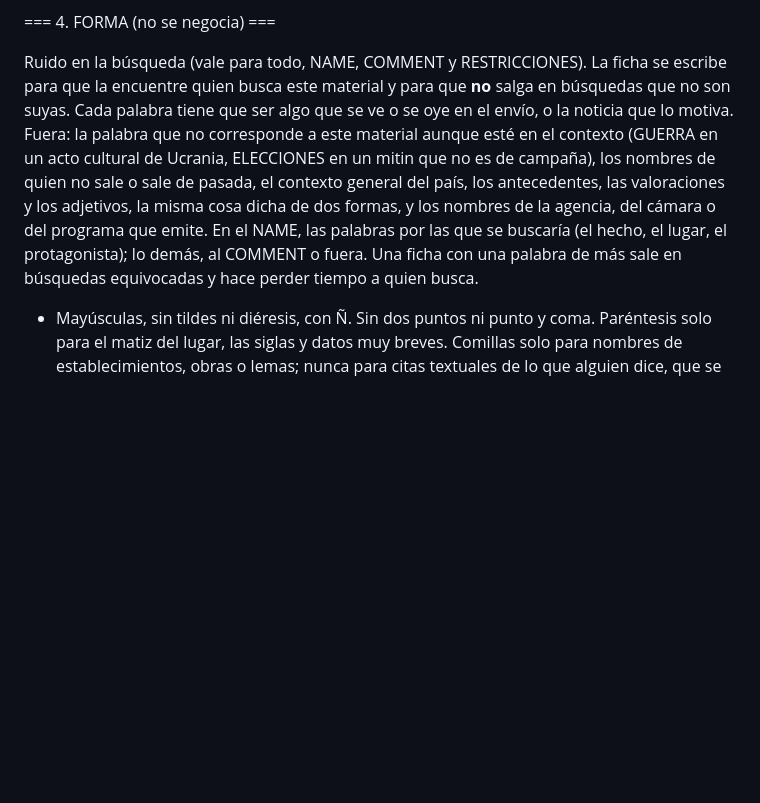
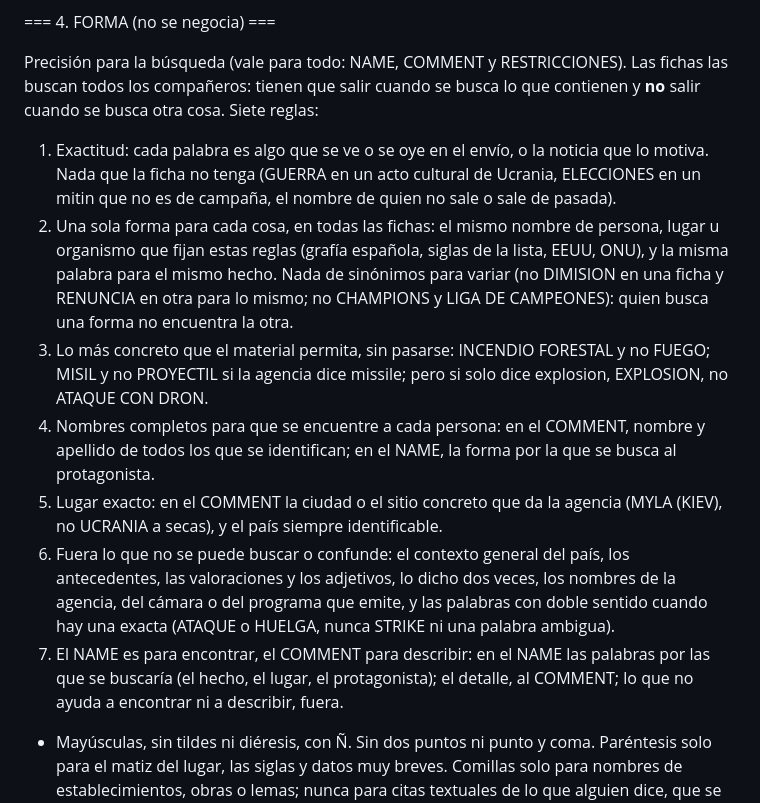
Before and after one commit to malevolisco/catalogar, a Markdown page: reglas_patrones.md, the part around one of its changes. Rendered like a GitHub page; blank space fills up the shorter version.

Commit message:
Criterio: ejemplo de Adrian para GUERRA y seccion de precision para la busqueda
El principio de ruido pasa a ser una seccion de siete reglas (exactitud, una sola forma
para cada cosa en todas las fichas, lo mas concreto sin inventar, nombres completos,
lugar exacto, fuera lo que confunde, NAME para encontrar y COMMENT para describir).

Co-Authored-By: Claude Opus 5.5 <noreply@anthropic.com>
Claude-Session: https://claude.ai/code/session_015MLJK1cyBn6dM5N7n7jCsQ

```diff
--- a/reglas_patrones.md
+++ b/reglas_patrones.md
@@ -179,6 +179,13 @@ Nombres. Realeza y papas traducidos (REY CARLOS III, PRINCIPE GUILLERMO, REY ABD
 
 === 4. FORMA (no se negocia) ===
 
-Ruido en la búsqueda (vale para todo, NAME, COMMENT y RESTRICCIONES). La ficha se escribe para que la encuentre quien busca este material y para que **no** salga en búsquedas que no son suyas. Cada palabra tiene que ser algo que se ve o se oye en el envío, o la noticia que lo motiva. Fuera: la palabra que no corresponde a este material aunque esté en el contexto (GUERRA en un acto cultural de Ucrania, ELECCIONES en un mitin que no es de campaña), los nombres de quien no sale o sale de pasada, el contexto general del país, los antecedentes, las valoraciones y los adjetivos, la misma cosa dicha de dos formas, y los nombres de la agencia, del cámara o del programa que emite. En el NAME, las palabras por las que se buscaría (el hecho, el lugar, el protagonista); lo demás, al COMMENT o fuera. Una ficha con una palabra de más sale en búsquedas equivocadas y hace perder tiempo a quien busca.
+Precisión para la búsqueda (vale para todo: NAME, COMMENT y RESTRICCIONES). Las fichas las buscan todos los compañeros: tienen que salir cuando se busca lo que contienen y **no** salir cuando se busca otra cosa. Siete reglas:
+1. Exactitud: cada palabra es algo que se ve o se oye en el envío, o la noticia que lo motiva. Nada que la ficha no tenga (GUERRA en un acto cultural de Ucrania, ELECCIONES en un mitin que no es de campaña, el nombre de quien no sale o sale de pasada).
+2. Una sola forma para cada cosa, en todas las fichas: el mismo nombre de persona, lugar u organismo que fijan estas reglas (grafía española, siglas de la lista, EEUU, ONU), y la misma palabra para el mismo hecho. Nada de sinónimos para variar (no DIMISION en una ficha y RENUNCIA en otra para lo mismo; no CHAMPIONS y LIGA DE CAMPEONES): quien busca una forma no encuentra la otra.
+3. Lo más concreto que el material permita, sin pasarse: INCENDIO FORESTAL y no FUEGO; MISIL y no PROYECTIL si la agencia dice missile; pero si solo dice explosion, EXPLOSION, no ATAQUE CON DRON.
+4. Nombres completos para que se encuentre a cada persona: en el COMMENT, nombre y apellido de todos los que se identifican; en el NAME, la forma por la que se busca al protagonista.
+5. Lugar exacto: en el COMMENT la ciudad o el sitio concreto que da la agencia (MYLA (KIEV), no UCRANIA a secas), y el país siempre identificable.
+6. Fuera lo que no se puede buscar o confunde: el contexto general del país, los antecedentes, las valoraciones y los adjetivos, lo dicho dos veces, los nombres de la agencia, del cámara o del programa que emite, y las palabras con doble sentido cuando hay una exacta (ATAQUE o HUELGA, nunca STRIKE ni una palabra ambigua).
+7. El NAME es para encontrar, el COMMENT para describir: en el NAME las palabras por las que se buscaría (el hecho, el lugar, el protagonista); el detalle, al COMMENT; lo que no ayuda a encontrar ni a describir, fuera.
 
 - Mayúsculas, sin tildes ni diéresis, con Ñ. Sin dos puntos ni punto y coma. Paréntesis solo para el matiz del lugar, las siglas y datos muy breves. Comillas solo para nombres de establecimientos, obras o lemas; nunca para citas textuales de lo que alguien dice, que se resume con nuestras palabras. El COMMENT termina en punto.
```
Also changed, not shown: other parts of reglas_patrones.md (+1 -1 lines), reglas_ligeras.md (+2 -2 lines).
